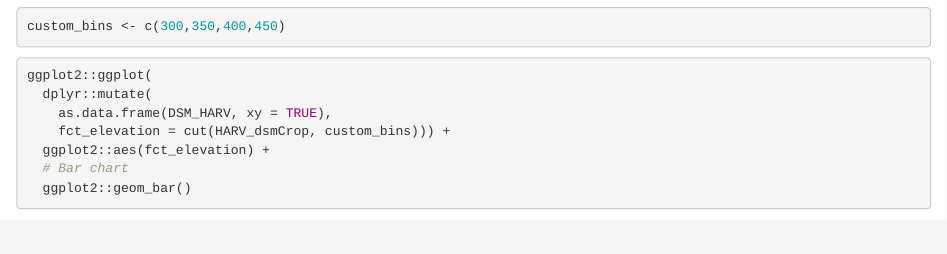
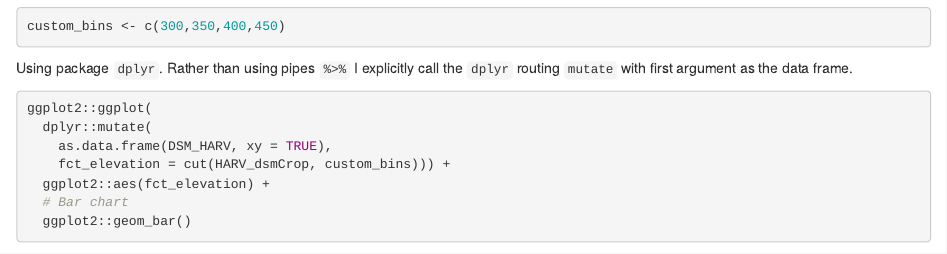
Before and after one commit to byandell-Tribal/geospatial, an R Markdown document (Geospatial.Rmd): the page in a window 1100 px wide, from 2020 px down. Rendered offline with R 4.5, knitr and Pandoc, with nearby package versions; some code elsewhere in the file could not run offline.

Commit message:
explain dplyr

````diff
--- a/Geospatial.Rmd
+++ b/Geospatial.Rmd
@@ -97,6 +97,9 @@ Plot with breaks. **Caution:** if bins are uneven, it would be helpful to use th
 custom_bins <- c(300,350,400,450)
 ```
 
+Using package `dplyr`. Rather than using pipes `%>%` I explicitly call the `dplyr`
+routing `mutate` with first argument as the data frame.
+
 ```{r}
 ggplot2::ggplot(
   dplyr::mutate(
````
